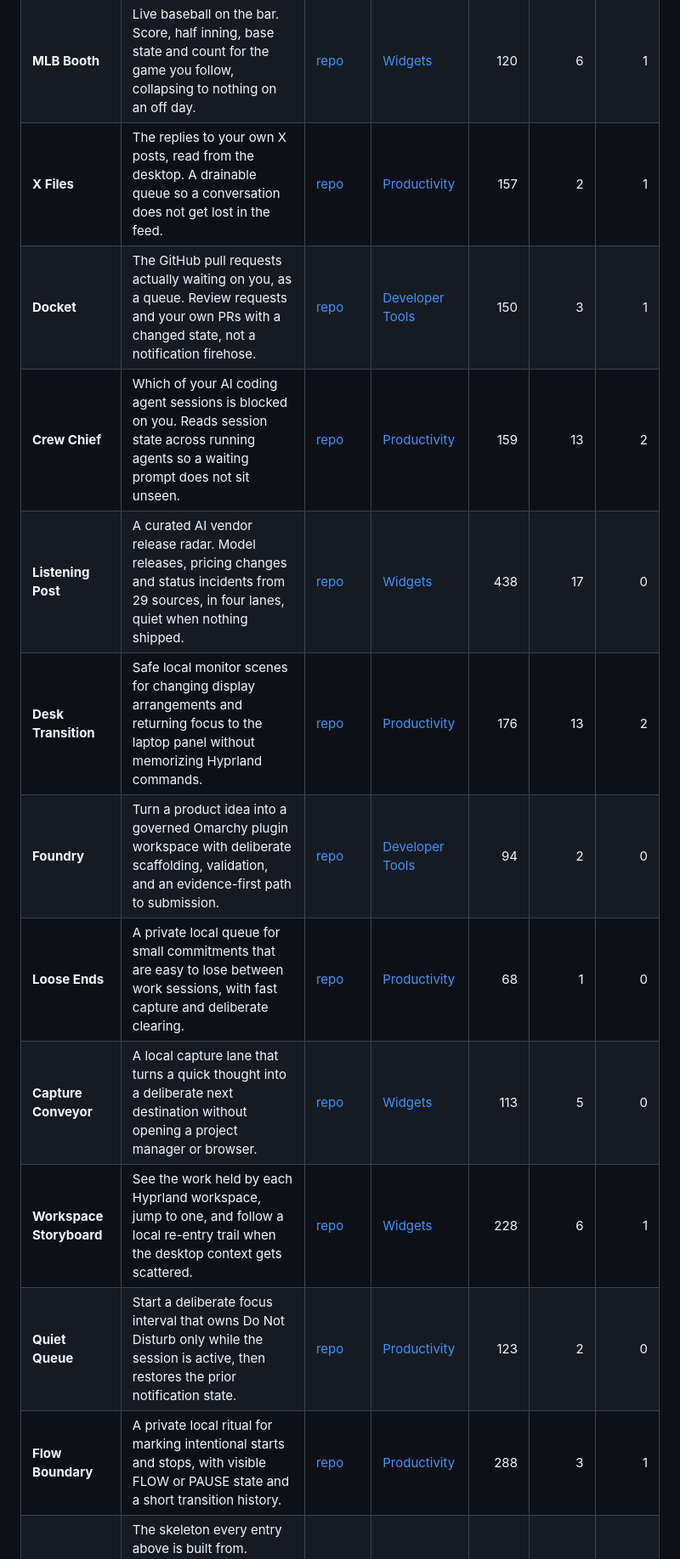
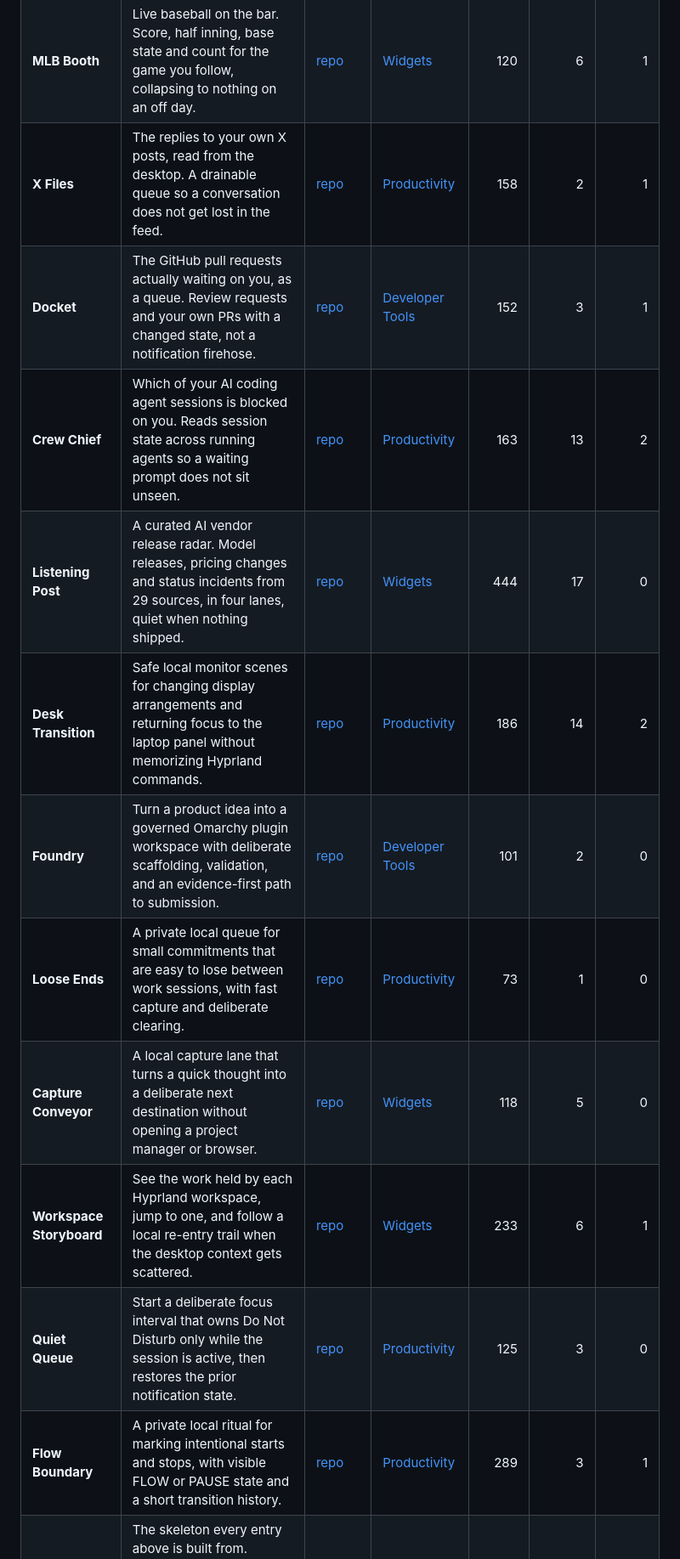
Before and after one commit to intent-solutions-io/omarchy-plugins, a Markdown page: README.md, the part around one of its changes. Shown at 85% size. Drawn GitHub-style.

Commit message:
chore(metrics): refresh the live marketplace table
Regenerated by scripts/refresh-metrics.sh from omarchyplugins.com/catalog.json and api.omarchyplugins.com/v1/stats. Generated content only.

```diff
--- a/README.md
+++ b/README.md
@@ -34,14 +34,14 @@ Marketplace data generated at `2026-09-02T16:28:37.255Z`, across 2155 listed plu
 | **MLB Booth** | Live baseball on the bar. Score, half inning, base state and count for the game you follow, collapsing to nothing on an off day. | [repo](https://github.com/jeremylongshore/omarchy-mlb-booth-entry) | [Widgets](https://omarchyplugins.com/plugin.html?id=io.github.jeremylongshore.mlb-booth) | 120 | 6 | 1 |
-| **X Files** | The replies to your own X posts, read from the desktop. A drainable queue so a conversation does not get lost in the feed. | [repo](https://github.com/jeremylongshore/omarchy-x-files-entry) | [Productivity](https://omarchyplugins.com/plugin.html?id=io.github.jeremylongshore.x-files) | 157 | 2 | 1 |
-| **Docket** | The GitHub pull requests actually waiting on you, as a queue. Review requests and your own PRs with a changed state, not a notification firehose. | [repo](https://github.com/jeremylongshore/omarchy-docket-entry) | [Developer Tools](https://omarchyplugins.com/plugin.html?id=io.github.jeremylongshore.docket) | 150 | 3 | 1 |
-| **Crew Chief** | Which of your AI coding agent sessions is blocked on you. Reads session state across running agents so a waiting prompt does not sit unseen. | [repo](https://github.com/jeremylongshore/omarchy-crew-chief-entry) | [Productivity](https://omarchyplugins.com/plugin.html?id=io.github.jeremylongshore.crew-chief) | 159 | 13 | 2 |
-| **Listening Post** | A curated AI vendor release radar. Model releases, pricing changes and status incidents from 29 sources, in four lanes, quiet when nothing shipped. | [repo](https://github.com/jeremylongshore/omarchy-listening-post-entry) | [Widgets](https://omarchyplugins.com/plugin.html?id=io.github.jeremylongshore.listening-post) | 438 | 17 | 0 |
-| **Desk Transition** | Safe local monitor scenes for changing display arrangements and returning focus to the laptop panel without memorizing Hyprland commands. | [repo](https://github.com/jeremylongshore/omarchy-desk-transition-entry) | [Productivity](https://omarchyplugins.com/plugin.html?id=io.github.jeremylongshore.desk-transition) | 176 | 13 | 2 |
-| **Foundry** | Turn a product idea into a governed Omarchy plugin workspace with deliberate scaffolding, validation, and an evidence-first path to submission. | [repo](https://github.com/jeremylongshore/omarchy-foundry-entry) | [Developer Tools](https://omarchyplugins.com/plugin.html?id=io.github.jeremylongshore.foundry) | 94 | 2 | 0 |
-| **Loose Ends** | A private local queue for small commitments that are easy to lose between work sessions, with fast capture and deliberate clearing. | [repo](https://github.com/jeremylongshore/omarchy-loose-ends-entry) | [Productivity](https://omarchyplugins.com/plugin.html?id=io.github.jeremylongshore.loose-ends) | 68 | 1 | 0 |
-| **Capture Conveyor** | A local capture lane that turns a quick thought into a deliberate next destination without opening a project manager or browser. | [repo](https://github.com/jeremylongshore/omarchy-capture-conveyor-entry) | [Widgets](https://omarchyplugins.com/plugin.html?id=io.github.jeremylongshore.capture-conveyor) | 113 | 5 | 0 |
-| **Workspace Storyboard** | See the work held by each Hyprland workspace, jump to one, and follow a local re-entry trail when the desktop context gets scattered. | [repo](https://github.com/jeremylongshore/omarchy-workspace-storyboard-entry) | [Widgets](https://omarchyplugins.com/plugin.html?id=io.github.jeremylongshore.workspace-storyboard) | 228 | 6 | 1 |
-| **Quiet Queue** | Start a deliberate focus interval that owns Do Not Disturb only while the session is active, then restores the prior notification state. | [repo](https://github.com/jeremylongshore/omarchy-quiet-queue-entry) | [Productivity](https://omarchyplugins.com/plugin.html?id=io.github.jeremylongshore.quiet-queue) | 123 | 2 | 0 |
-| **Flow Boundary** | A private local ritual for marking intentional starts and stops, with visible FLOW or PAUSE state and a short transition history. | [repo](https://github.com/jeremylongshore/omarchy-flow-boundary-entry) | [Productivity](https://omarchyplugins.com/plugin.html?id=io.github.jeremylongshore.flow-boundary) | 288 | 3 | 1 |
+| **X Files** | The replies to your own X posts, read from the desktop. A drainable queue so a conversation does not get lost in the feed. | [repo](https://github.com/jeremylongshore/omarchy-x-files-entry) | [Productivity](https://omarchyplugins.com/plugin.html?id=io.github.jeremylongshore.x-files) | 158 | 2 | 1 |
+| **Docket** | The GitHub pull requests actually waiting on you, as a queue. Review requests and your own PRs with a changed state, not a notification firehose. | [repo](https://github.com/jeremylongshore/omarchy-docket-entry) | [Developer Tools](https://omarchyplugins.com/plugin.html?id=io.github.jeremylongshore.docket) | 152 | 3 | 1 |
+| **Crew Chief** | Which of your AI coding agent sessions is blocked on you. Reads session state across running agents so a waiting prompt does not sit unseen. | [repo](https://github.com/jeremylongshore/omarchy-crew-chief-entry) | [Productivity](https://omarchyplugins.com/plugin.html?id=io.github.jeremylongshore.crew-chief) | 163 | 13 | 2 |
+| **Listening Post** | A curated AI vendor release radar. Model releases, pricing changes and status incidents from 29 sources, in four lanes, quiet when nothing shipped. | [repo](https://github.com/jeremylongshore/omarchy-listening-post-entry) | [Widgets](https://omarchyplugins.com/plugin.html?id=io.github.jeremylongshore.listening-post) | 444 | 17 | 0 |
+| **Desk Transition** | Safe local monitor scenes for changing display arrangements and returning focus to the laptop panel without memorizing Hyprland commands. | [repo](https://github.com/jeremylongshore/omarchy-desk-transition-entry) | [Productivity](https://omarchyplugins.com/plugin.html?id=io.github.jeremylongshore.desk-transition) | 186 | 14 | 2 |
+| **Foundry** | Turn a product idea into a governed Omarchy plugin workspace with deliberate scaffolding, validation, and an evidence-first path to submission. | [repo](https://github.com/jeremylongshore/omarchy-foundry-entry) | [Developer Tools](https://omarchyplugins.com/plugin.html?id=io.github.jeremylongshore.foundry) | 101 | 2 | 0 |
+| **Loose Ends** | A private local queue for small commitments that are easy to lose between work sessions, with fast capture and deliberate clearing. | [repo](https://github.com/jeremylongshore/omarchy-loose-ends-entry) | [Productivity](https://omarchyplugins.com/plugin.html?id=io.github.jeremylongshore.loose-ends) | 73 | 1 | 0 |
+| **Capture Conveyor** | A local capture lane that turns a quick thought into a deliberate next destination without opening a project manager or browser. | [repo](https://github.com/jeremylongshore/omarchy-capture-conveyor-entry) | [Widgets](https://omarchyplugins.com/plugin.html?id=io.github.jeremylongshore.capture-conveyor) | 118 | 5 | 0 |
+| **Workspace Storyboard** | See the work held by each Hyprland workspace, jump to one, and follow a local re-entry trail when the desktop context gets scattered. | [repo](https://github.com/jeremylongshore/omarchy-workspace-storyboard-entry) | [Widgets](https://omarchyplugins.com/plugin.html?id=io.github.jeremylongshore.workspace-storyboard) | 233 | 6 | 1 |
+| **Quiet Queue** | Start a deliberate focus interval that owns Do Not Disturb only while the session is active, then restores the prior notification state. | [repo](https://github.com/jeremylongshore/omarchy-quiet-queue-entry) | [Productivity](https://omarchyplugins.com/plugin.html?id=io.github.jeremylongshore.quiet-queue) | 125 | 3 | 0 |
+| **Flow Boundary** | A private local ritual for marking intentional starts and stops, with visible FLOW or PAUSE state and a short transition history. | [repo](https://github.com/jeremylongshore/omarchy-flow-boundary-entry) | [Productivity](https://omarchyplugins.com/plugin.html?id=io.github.jeremylongshore.flow-boundary) | 289 | 3 | 1 |
 | **Widget Template** | The skeleton every entry above is built from. BarWidget, Panel, a node-testable Model.js, the 12-gate pre-submit lane and CI, so a new widget starts already passing. | [repo](https://github.com/jeremylongshore/omarchy-widget-template) | not a listing | n/a | n/a | n/a |
 
```
Also changed, not shown: other parts of README.md (+5 -5 lines).
